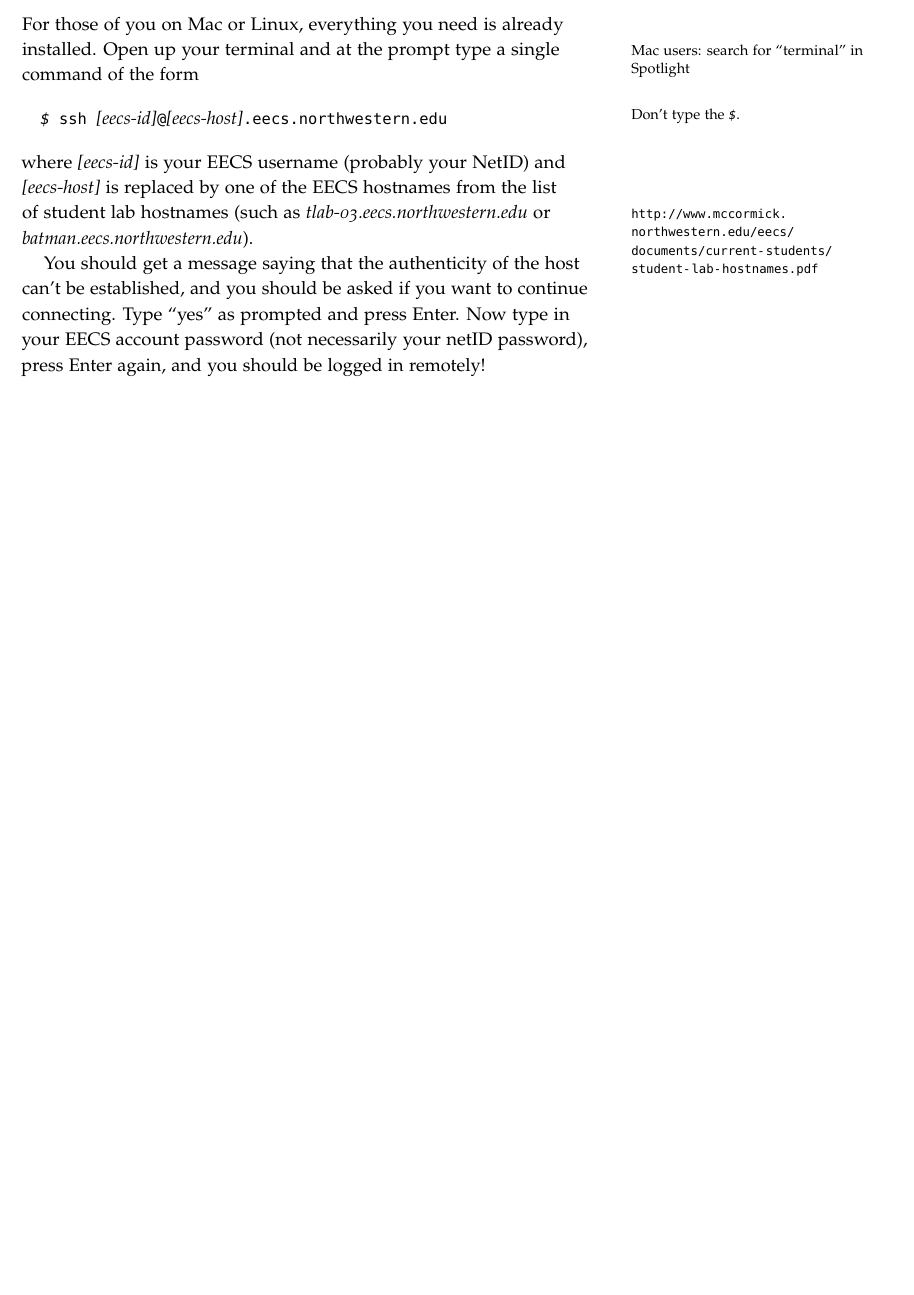
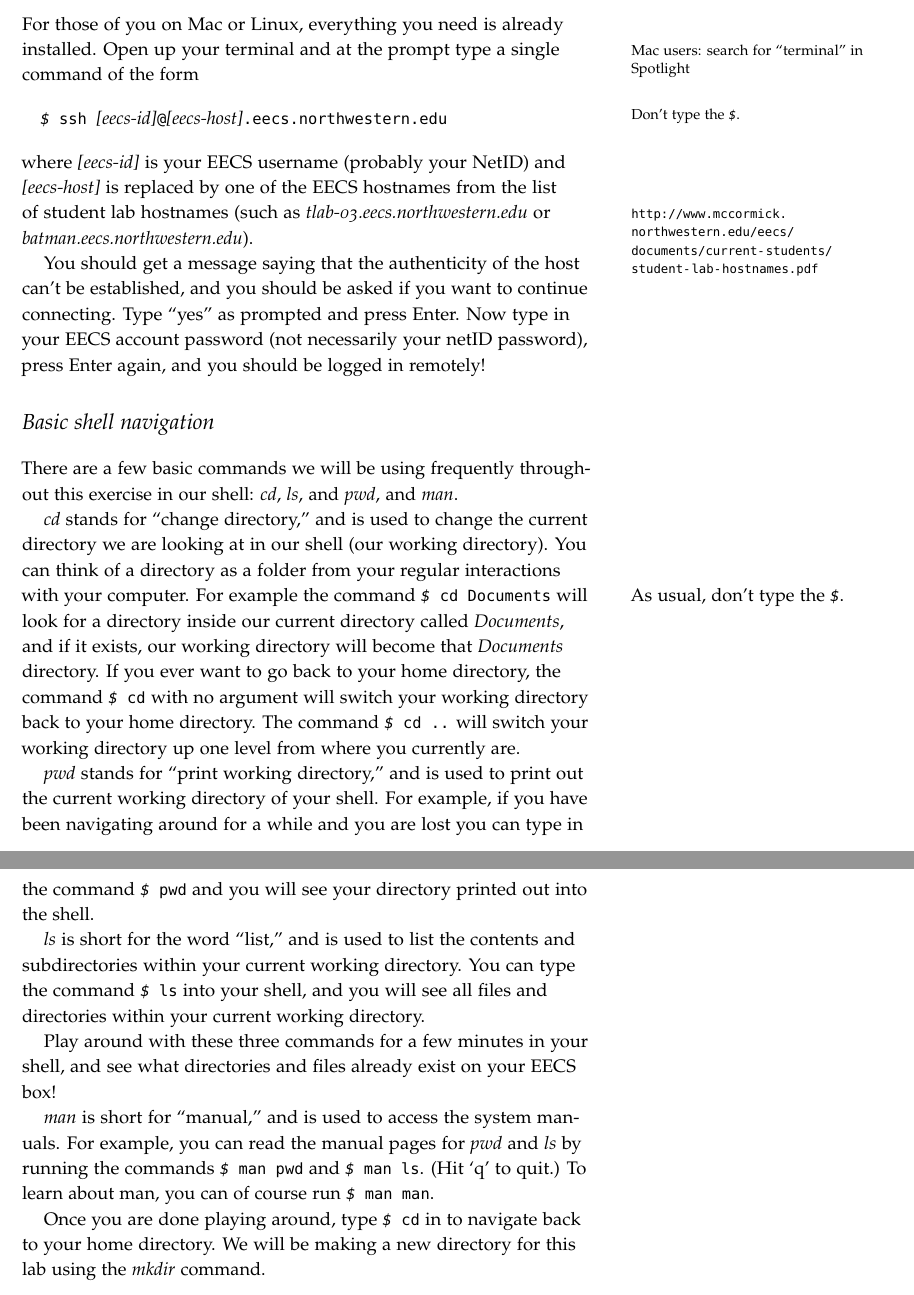
Before and after one commit to tov/eecs211-labs, a LaTeX document (eecs211-lab01.tex, which reads eecs211-lab.sty): part of page 2 of 2 before the commit and two parts of pages 2 and 3 of 3 after it, the two joined at a grey line, cut so that both start at the same text, the shorter picture padded with empty space. Compiled offline with pdfLaTeX.

Commit message:
Done with navigation section.

```diff
--- a/eecs211-lab.sty
+++ b/eecs211-lab.sty
@@ -7,8 +7,10 @@
 
 \newcommand\progname[1]{\emph{#1}}
 \newcommand\hostname[1]{\textit{#1}}
+\newcommand\filename[1]{\emph{#1}}
 \newcommand\prompt{{\normalfont\ttfamily\itshape\$}}
 \newcommand\metavar[1]{{\normalfont\itshape[#1]}}
+\newcommand\cmdline[1]{\prompt{\normalfont\ttfamily~#1}}
 
 \DefineVerbatimEnvironment%
   {CmdLine}{Verbatim}
--- a/eecs211-lab01.tex
+++ b/eecs211-lab01.tex
@@ -101,4 +101,47 @@ connecting.  Type ``yes'' as prompted and press Enter. Now type in your
 EECS account password (not necessarily your netID password), press
 Enter again, and you should be logged in remotely!
 
+\section{Basic shell navigation}
+
+There are a few basic commands we will be using frequently throughout
+this exercise in our shell: \progname{cd}, \progname{ls}, and
+\progname{pwd}, and \progname{man}.
+
+\progname{cd} stands for ``change directory,'' and is used to change the
+current directory we are looking at in our shell (our working
+directory). You can think of a directory as a folder from your regular
+interactions with your computer. For example the command \cmdline{cd
+Documents} \marginpar{As usual, don't type the \prompt.} will look for a
+directory inside our current directory called \filename{Documents}, and
+if it exists, our working directory will become that
+\filename{Documents} directory. If you ever want to go back to your home
+directory, the command \cmdline{cd} with no argument will switch your
+working directory back to your home directory. The command \cmdline{cd
+..} will switch your working directory up one level from where you
+currently are.
+
+\progname{pwd} stands for ``print working directory,'' and is used to
+print out the current working directory of your shell. For example, if
+you have been navigating around for a while and you are lost you can
+type in the command \cmdline{pwd} and you will see your directory
+printed out into the shell.
+
+\progname{ls} is short for the word ``list,'' and is used to list the contents
+and subdirectories within your current working directory. You can type
+the command \cmdline{ls} into your shell, and you will see all files and
+directories within your current working directory.
+
+Play around with these three commands for a few minutes in your shell,
+and see what directories and files already exist on your EECS box!
+
+\progname{man} is short for ``manual,'' and is used to access the system
+manuals. For example, you can read the manual pages for \progname{pwd}
+and \progname{ls} by running the commands \cmdline{man pwd} and
+\cmdline{man ls}. (Hit `q' to quit.) To learn about man, you can of
+course run \cmdline{man man}.
+
+Once you are done playing around, type \cmdline{cd} in to navigate back
+to your home directory. We will be making a new directory for this lab
+using the \progname{mkdir} command.
+
 \end{document}
```
